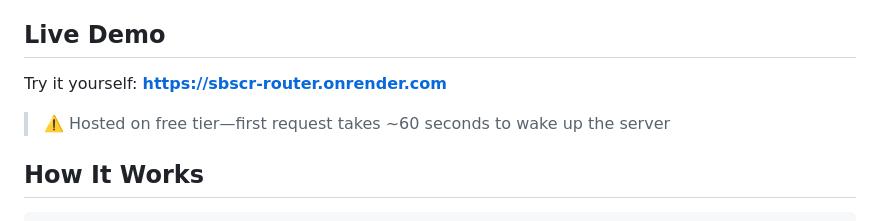
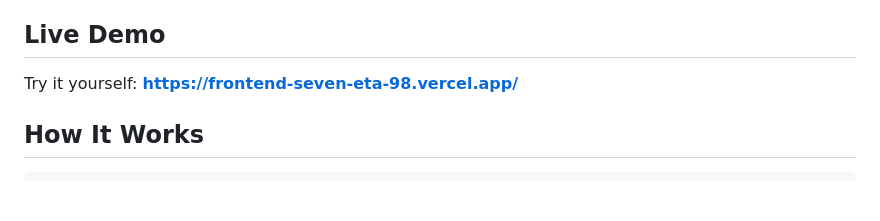
Before and after one commit to sreemukhik/SBSCR-router, a Markdown page: README.md, the part around the change. GitHub-like rendering; blank space fills up the shorter version.

Commit message:
Update demo URL to Vercel deployment

```diff
--- a/README.md
+++ b/README.md
@@ -16,9 +16,7 @@ Result? **8.9/10 on MT-Bench** (GPT-4 scores ~9.0) at **$0 cost**.
 
 ## Live Demo
 
-Try it yourself: **[https://sbscr-router.onrender.com](https://sbscr-router.onrender.com)**
-
-> ⚠️ Hosted on free tier—first request takes ~60 seconds to wake up the server
+Try it yourself: **[https://frontend-seven-eta-98.vercel.app/](https://frontend-seven-eta-98.vercel.app/)**
 
 ## How It Works
 
```
